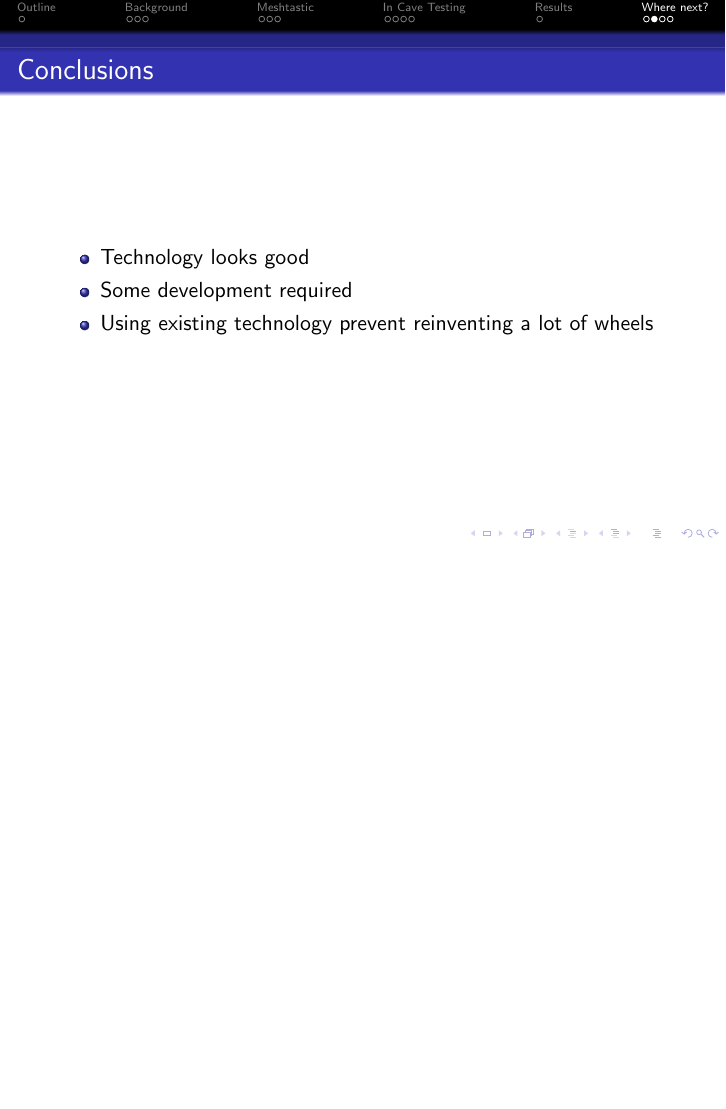
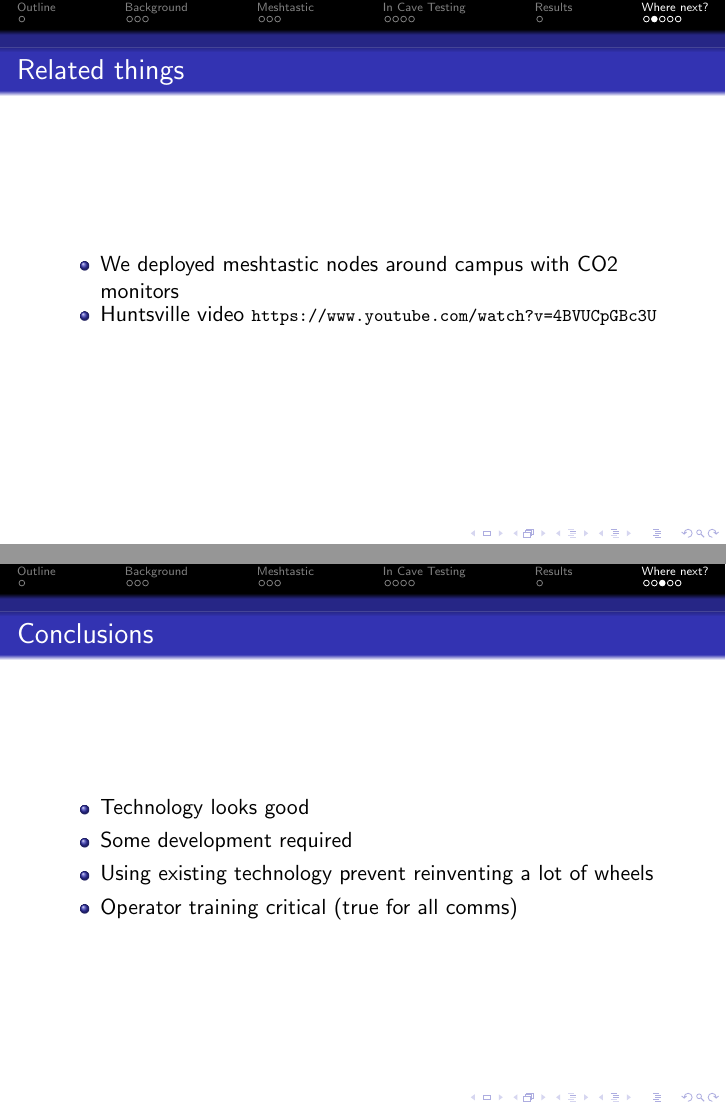
Before and after one commit to balister/cave-talks, LaTeX slides (meshtastic-2025/meshtastic.tex): page 15 of 17 before the commit and pages 15 and 16 of 18 after it, the two joined at a grey line, the shorter picture padded with empty space. Compiled offline with pdfLaTeX.

Commit message:
Final update for convention 2025 talk.
Signed-off-by: Philip Balister <philip@balister.org>

```diff
--- a/meshtastic-2025/meshtastic.tex
+++ b/meshtastic-2025/meshtastic.tex
@@ -18,7 +18,7 @@
 \institute{Open SDR}
 \author{Philip Balister\inst{1} \and
 Paul Walko\inst{2}}
-\institute{\inst{1} OpenSDR {\tt\tiny philip@opensdr.com} \and \inst{2} Big Cave Maps {\tt\tiny paul@bigcavemaps.com}}
+\institute{\inst{1} OpenSDR {\tt\tiny philip@opensdr.com} \and \inst{2} Big Cave Maps(LLC) {\tt\tiny paul@bigcavemaps.com}}
 
 \date{June 23, 2025}
 
@@ -190,6 +190,15 @@ Paul Walko\inst{2}}
 
 \end{frame}
 
+\begin{frame}
+\frametitle{Related things}
+
+\begin{itemize}
+\item We deployed meshtastic nodes around campus with CO2 monitors
+\item Huntsville video \tiny\url{https://www.youtube.com/watch?v=4BVUCpGBc3U}
+\end{itemize}
+
+\end{frame}
 
 \begin{frame}
 \frametitle{Conclusions}
@@ -198,6 +207,7 @@ Paul Walko\inst{2}}
 \item Technology looks good
 \item Some development required
 \item Using existing technology prevent reinventing a lot of wheels
+\item Operator training critical (true for all comms)
 \end{itemize}
 \end{frame}
 
```
Also changed, not shown: images/new-case.jpg (added), meshtastic-2025/meshtastic.tex (4 more changed lines).
